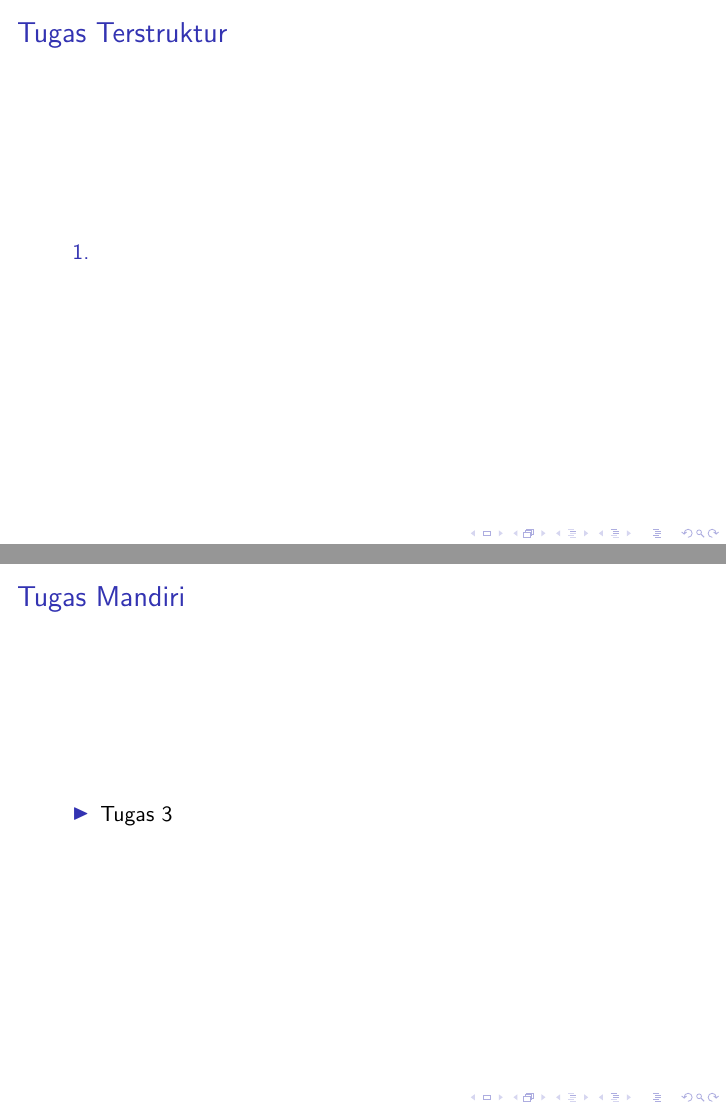
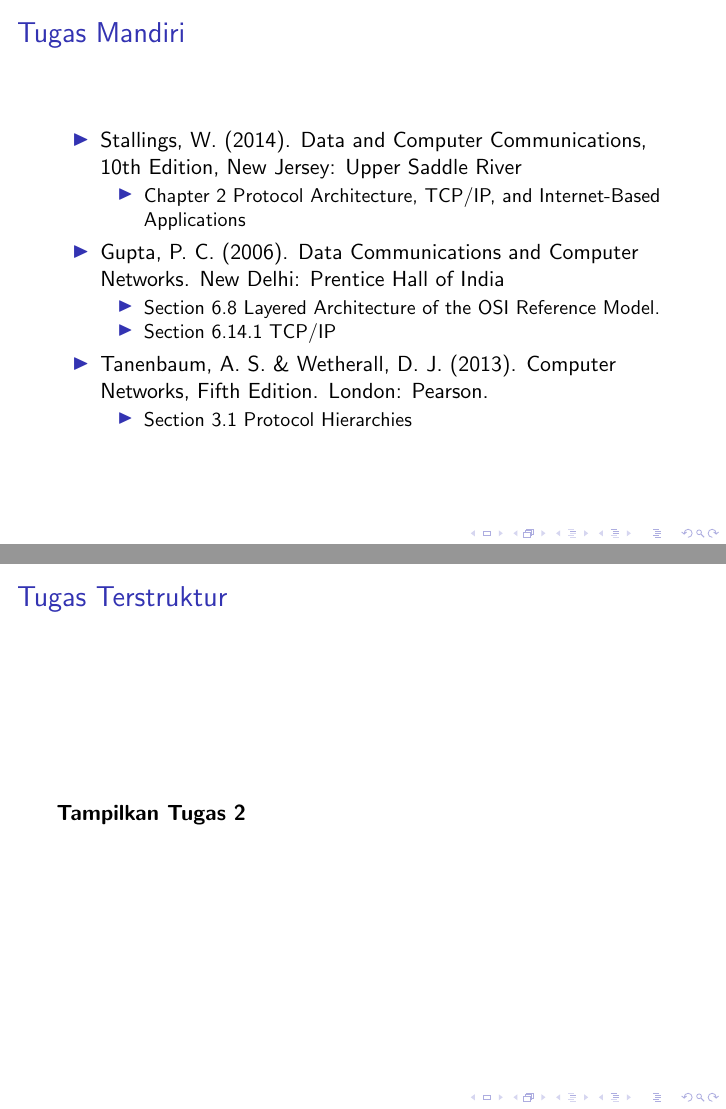
Before and after one commit to miftanurfarid/komunikasi_data, LaTeX slides (slides/2022/03.Transmisi_Data/03.Transmisi_Data.tex): pages 47 and 48 of 48, joined at a grey line. Compiled offline with pdfLaTeX; a LaTeX package or settings file that is missing is left out.

Commit message:
Update 03.Transmisi_Data.tex

```diff
--- a/slides/2022/03.Transmisi_Data/03.Transmisi_Data.tex
+++ b/slides/2022/03.Transmisi_Data/03.Transmisi_Data.tex
@@ -508,17 +508,27 @@
 \end{frame}
 
 \begin{frame}
-	\frametitle{Tugas Terstruktur}
-	\begin{enumerate}
-		\item
-	\end{enumerate}
+	\frametitle{Tugas Mandiri}
+	\begin{itemize}
+		\item Stallings, W. (2014). Data and Computer Communications, 10th Edition, New Jersey: Upper Saddle River\\
+		\begin{itemize}
+			\item Chapter 2 Protocol Architecture, TCP/IP, and Internet-Based Applications
+		\end{itemize}
+		\item Gupta, P. C. (2006). Data Communications and Computer Networks. New Delhi: Prentice Hall of India\\
+		\begin{itemize}
+			\item Section 6.8 Layered Architecture of the OSI Reference Model.
+			\item Section 6.14.1 TCP/IP
+		\end{itemize}
+		\item Tanenbaum, A. S. \& Wetherall, D. J. (2013). Computer Networks, Fifth Edition. London: Pearson.\\
+		\begin{itemize}
+			\item Section 3.1 Protocol Hierarchies
+		\end{itemize}
+	\end{itemize}
 \end{frame}
 
 \begin{frame}
-	\frametitle{Tugas Mandiri}
-	\begin{itemize}
-		\item Tugas 3
-	\end{itemize}
+	\frametitle{Tugas Terstruktur}
+	\textbf{Tampilkan Tugas 2}
 \end{frame}
 
 \end{document}
```
